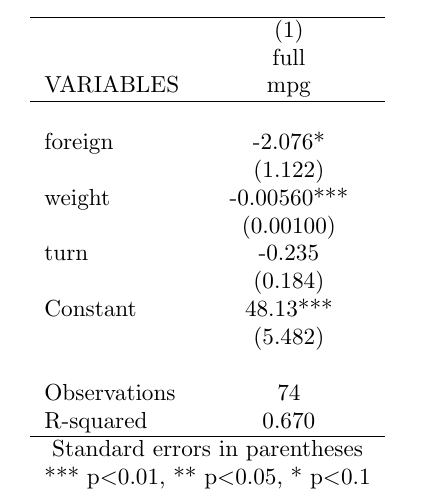
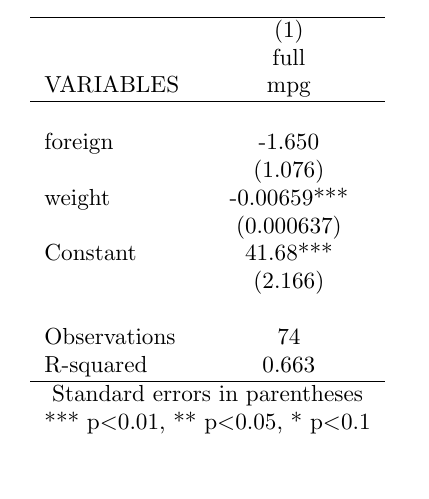
Before and after one commit to komatsuna4747/ci-stata, a LaTeX document (tables/regression-table.tex): part of the page, cut so that both start at the same text, the shorter picture padded with empty space. Compiled offline with pdfLaTeX.

Commit message:
Update tables and figures

```diff
--- a/tables/regression-table.tex
+++ b/tables/regression-table.tex
@@ -6,17 +6,15 @@
  & full \\
 VARIABLES & mpg \\ \hline
  &  \\
-foreign & -2.076* \\
- & (1.122) \\
-weight & -0.00560*** \\
- & (0.00100) \\
-turn & -0.235 \\
- & (0.184) \\
-Constant & 48.13*** \\
- & (5.482) \\
+foreign & -1.650 \\
+ & (1.076) \\
+weight & -0.00659*** \\
+ & (0.000637) \\
+Constant & 41.68*** \\
+ & (2.166) \\
  &  \\
 Observations & 74 \\
- R-squared & 0.670 \\ \hline
+ R-squared & 0.663 \\ \hline
 \multicolumn{2}{c}{ Standard errors in parentheses} \\
 \multicolumn{2}{c}{ *** p$<$0.01, ** p$<$0.05, * p$<$0.1} \\
 \end{tabular}
```
Also changed, not shown: tables/regression-table.txt (+7 -9 lines).
